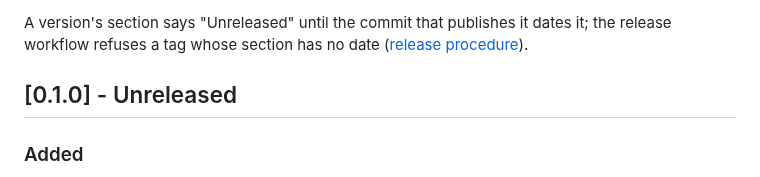
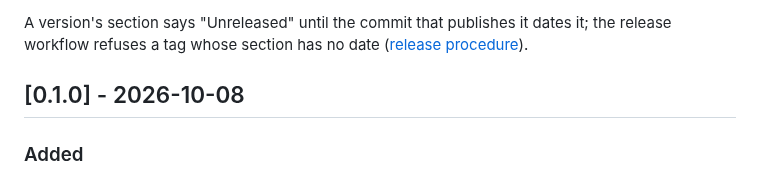
Before and after one commit to itda-work/django-wireview, a Markdown page: editors/vscode/CHANGELOG.md, the part around the change. GitHub-like rendering.

Commit message:
chore: Release the VS Code extension 0.1.0

```diff
--- a/editors/vscode/CHANGELOG.md
+++ b/editors/vscode/CHANGELOG.md
@@ -9,7 +9,7 @@ A version's section says "Unreleased" until the commit that publishes it dates i
 the release workflow refuses a tag whose section has no date
 ([release procedure](../../docs/ROADMAP.md#vs-code-확장-릴리스-절차)).
 
-## [0.1.0] - Unreleased
+## [0.1.0] - 2026-10-08
 
 ### Added
 
```
